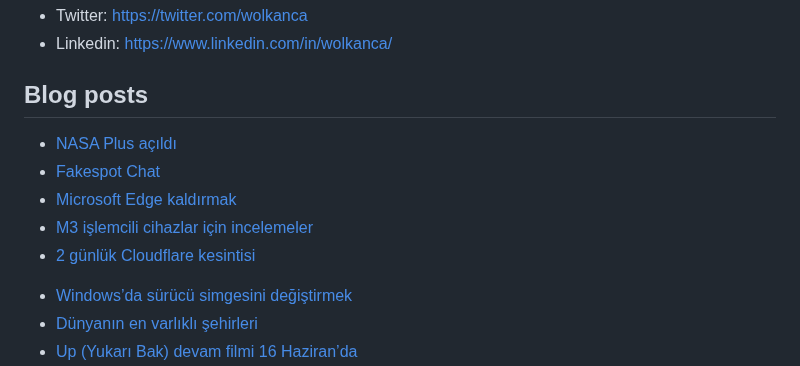
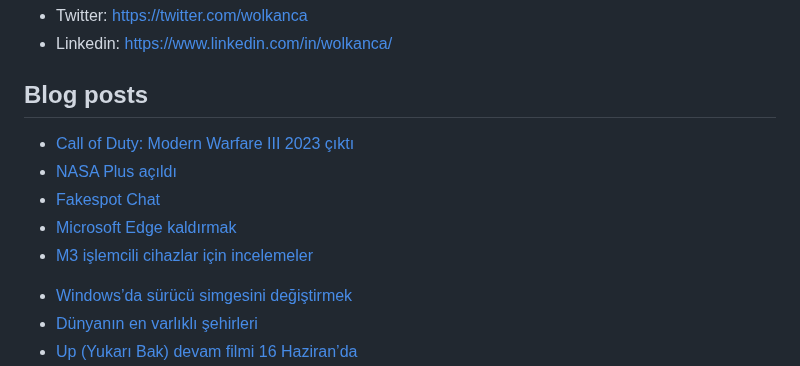
Before and after one commit to wolkanca/volkanyilmaz, a Markdown page: README.md, the part around the change. Rendered like a GitHub page.

Commit message:
Updated with the latest blog posts

```diff
--- a/README.md
+++ b/README.md
@@ -11,11 +11,11 @@ Cloudflare Pages. Test. Volkan. https://volkan.pages.dev/
 
 ## Blog posts
 <!-- BLOG-POST-LIST:START -->
+- [Call of Duty: Modern Warfare III 2023 çıktı](https://wolkanca.com/call-of-duty-modern-warfare-iii-2023-cikti/)
 - [NASA Plus açıldı](https://wolkanca.com/nasa-plus-acildi/)
 - [Fakespot Chat](https://wolkanca.com/fakespot-chat/)
 - [Microsoft Edge kaldırmak](https://wolkanca.com/microsoft-edge-kaldirmak/)
 - [M3 işlemcili cihazlar için incelemeler](https://wolkanca.com/m3-islemcili-cihazlar-icin-incelemeler/)
-- [2 günlük Cloudflare kesintisi](https://wolkanca.com/2-gunluk-cloudflare-kesintisi/)
 <!-- BLOG-POST-LIST:END -->
 
 
```
